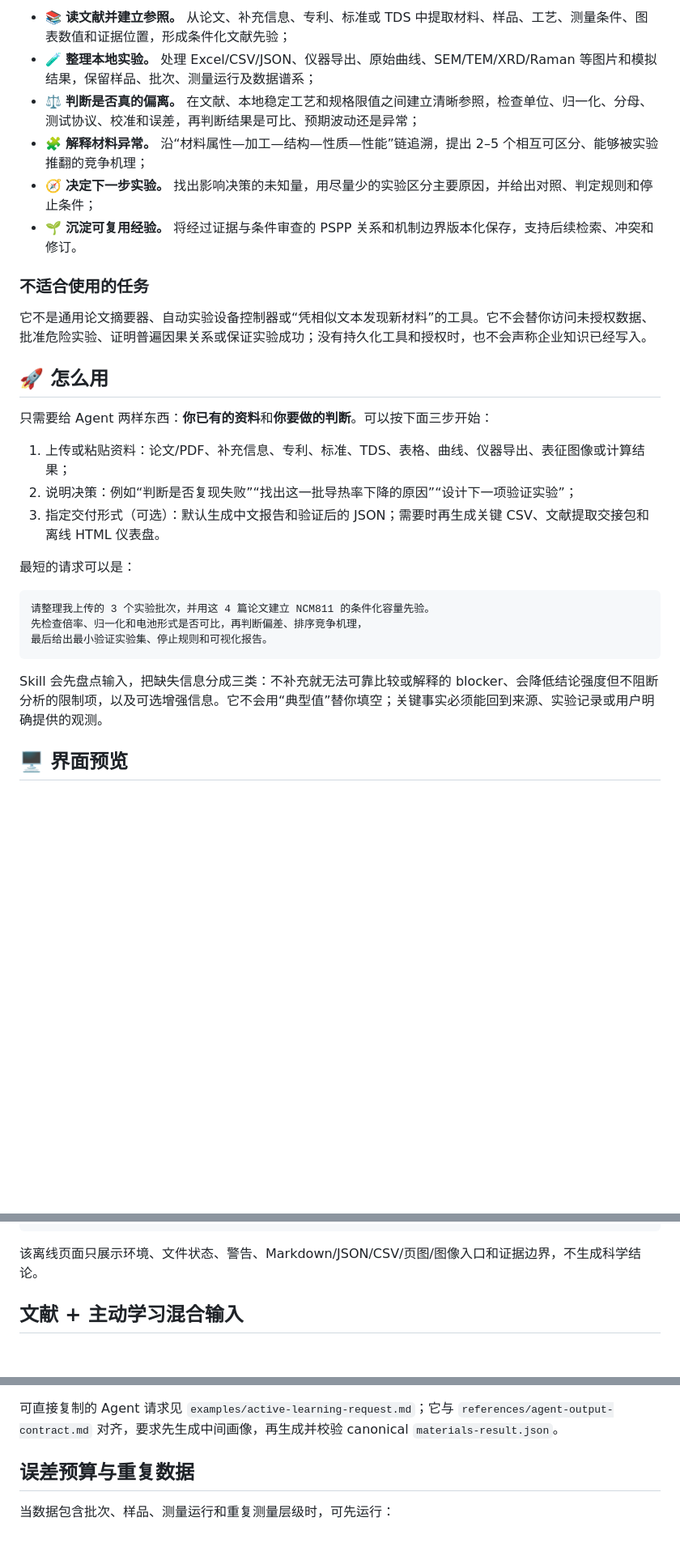
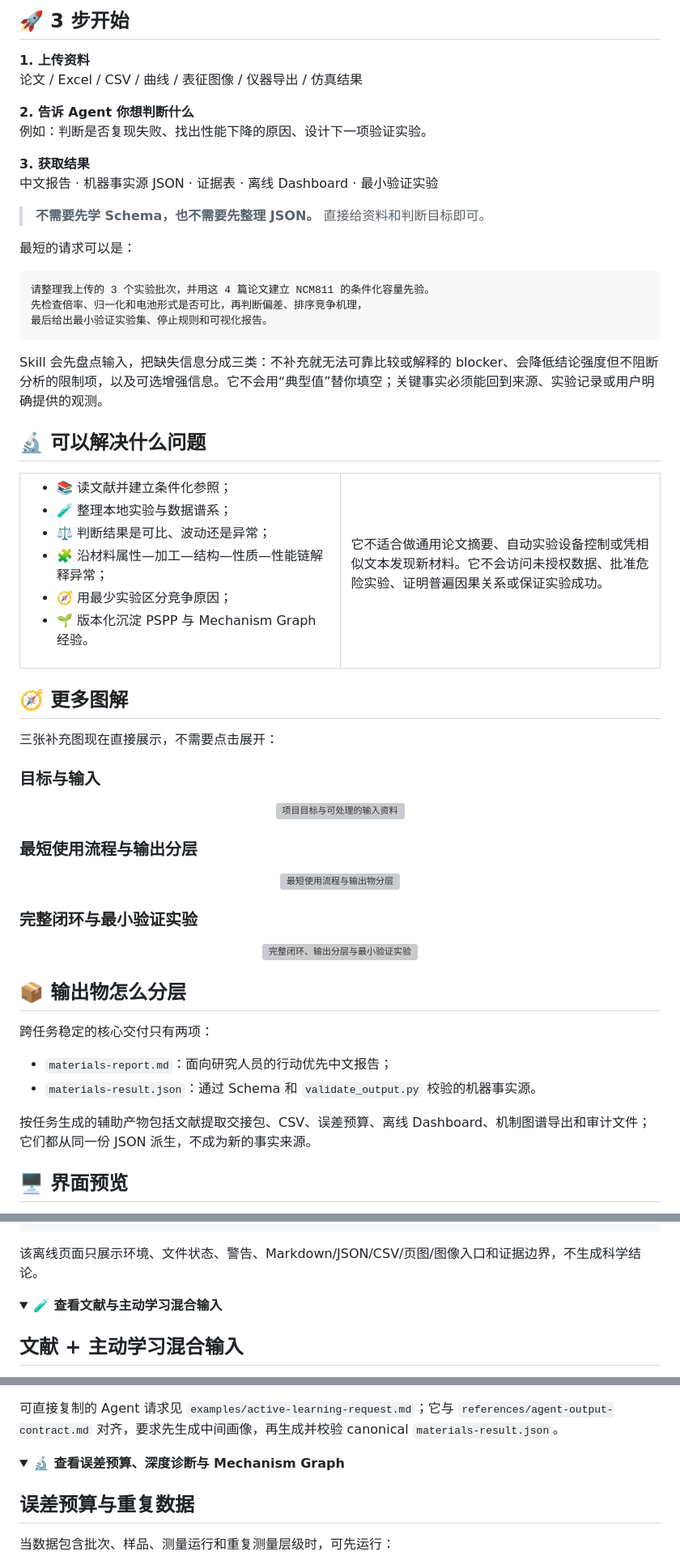
Before and after one commit to future3317/materials-evidence-reasoner, a Markdown page: README.md, 3 parts joined by grey strips. Shown at 81% size. GitHub-like rendering; folded sections open; blank space fills up the shorter version; grey boxes are pictures that could not be loaded.

Commit message:
Improve README information architecture

````diff
--- a/README.md
+++ b/README.md
@@ -65,22 +72,16 @@ Materials Evidence Reasoner 是一个面向材料研发的证据推理 Skill 和
 
-- 📚 **读文献并建立参照。** 从论文、补充信息、专利、标准或 TDS 中提取材料、样品、工艺、测量条件、图表数值和证据位置，形成条件化文献先验；
-- 🧪 **整理本地实验。** 处理 Excel/CSV/JSON、仪器导出、原始曲线、SEM/TEM/XRD/Raman 等图片和模拟结果，保留样品、批次、测量运行及数据谱系；
-- ⚖️ **判断是否真的偏离。** 在文献、本地稳定工艺和规格限值之间建立清晰参照，检查单位、归一化、分母、测试协议、校准和误差，再判断结果是可比、预期波动还是异常；
-- 🧩 **解释材料异常。** 沿“材料属性—加工—结构—性质—性能”链追溯，提出 2–5 个相互可区分、能够被实验推翻的竞争机理；
-- 🧭 **决定下一步实验。** 找出影响决策的未知量，用尽量少的实验区分主要原因，并给出对照、判定规则和停止条件；
-- 🌱 **沉淀可复用经验。** 将经过证据与条件审查的 PSPP 关系和机制边界版本化保存，支持后续检索、冲突和修订。
+## 🚀 3 步开始
 
-### 不适合使用的任务
+**1. 上传资料**<br>
+论文 / Excel / CSV / 曲线 / 表征图像 / 仪器导出 / 仿真结果
 
-它不是通用论文摘要器、自动实验设备控制器或“凭相似文本发现新材料”的工具。它不会替你访问未授权数据、批准危险实验、证明普遍因果关系或保证实验成功；没有持久化工具和授权时，也不会声称企业知识已经写入。
+**2. 告诉 Agent 你想判断什么**<br>
+例如：判断是否复现失败、找出性能下降的原因、设计下一项验证实验。
 
-## 🚀 怎么用
+**3. 获取结果**<br>
+中文报告 · 机器事实源 JSON · 证据表 · 离线 Dashboard · 最小验证实验
 
-只需要给 Agent 两样东西：**你已有的资料**和**你要做的判断**。可以按下面三步开始：
-
-1. 上传或粘贴资料：论文/PDF、补充信息、专利、标准、TDS、表格、曲线、仪器导出、表征图像或计算结果；
-2. 说明决策：例如“判断是否复现失败”“找出这一批导热率下降的原因”“设计下一项验证实验”；
-3. 指定交付形式（可选）：默认生成中文报告和验证后的 JSON；需要时再生成关键 CSV、文献提取交接包和离线 HTML 仪表盘。
+> **不需要先学 Schema，也不需要先整理 JSON。** 直接给资料和判断目标即可。
 
 最短的请求可以是：
 
@@ -91,6 +92,59 @@ Materials Evidence Reasoner 是一个面向材料研发的证据推理 Skill 和
 ```
 
 Skill 会先盘点输入，把缺失信息分成三类：不补充就无法可靠比较或解释的 blocker、会降低结论强度但不阻断分析的限制项，以及可选增强信息。它不会用“典型值”替你填空；关键事实必须能回到来源、实验记录或用户明确提供的观测。
+
+## 🔬 可以解决什么问题
+
+<table>
+<tr>
+<td width="50%" valign="top">
+
+- 📚 读文献并建立条件化参照；
+- 🧪 整理本地实验与数据谱系；
+- ⚖️ 判断结果是可比、波动还是异常；
+- 🧩 沿材料属性—加工—结构—性质—性能链解释异常；
+- 🧭 用最少实验区分竞争原因；
+- 🌱 版本化沉淀 PSPP 与 Mechanism Graph 经验。
+
+</td>
+<td width="50%" valign="top">
+
+它不适合做通用论文摘要、自动实验设备控制或凭相似文本发现新材料。它不会访问未授权数据、批准危险实验、证明普遍因果关系或保证实验成功。
+
+</td>
+</tr>
+</table>
+
+## 🧭 更多图解
+
+三张补充图现在直接展示，不需要点击展开：
+
+### 目标与输入
+
+<p align="center">
+  <img src="docs/images/materials-goal-and-inputs.png" alt="项目目标与可处理的输入资料" width="1000">
+</p>
+
+### 最短使用流程与输出分层
+
+<p align="center">
+  <img src="docs/images/materials-quick-start-and-outputs.png" alt="最短使用流程与输出物分层" width="1000">
+</p>
+
+### 完整闭环与最小验证实验
+
+<p align="center">
+  <img src="docs/images/materials-complete-loop.png" alt="完整闭环、输出分层与最小验证实验" width="1000">
+</p>
+
+## 📦 输出物怎么分层
+
+跨任务稳定的核心交付只有两项：
+
+- `materials-report.md`：面向研究人员的行动优先中文报告；
+- `materials-result.json`：通过 Schema 和 `validate_output.py` 校验的机器事实源。
+
+按任务生成的辅助产物包括文献提取交接包、CSV、误差预算、离线 Dashboard、机制图谱导出和审计文件；它们都从同一份 JSON 派生，不成为新的事实来源。
 
 ## 🖥️ 界面预览
 
@@ -304,6 +349,11 @@ python scripts/smoke_test_source_dashboard.py source-extraction/source-dashboard
 
 该离线页面只展示环境、文件状态、警告、Markdown/JSON/CSV/页图/图像入口和证据边界，不生成科学结论。
 
+</details>
+
+<details>
+<summary><strong>🧪 查看文献与主动学习混合输入</strong></summary>
+
 ## 文献 + 主动学习混合输入
 
 当目录同时包含论文、Bayesian optimization/active learning 脚本、候选空间和推荐 CSV 时，不能只把 CSV 当作实验记录。先运行：
@@ -334,6 +384,11 @@ QBC 采样时，可运行 `run_sample_and_update.py --input-dir <folder> --qbc-f
 默认角色是：`labeled.csv`=已有标签记录、`init_unlabeled.csv`=候选空间、`recommended_*.csv`/`qbc_recommended.csv`=模型推荐、`.py`=方法来源、`sample_distribution_*.png`=选择诊断图。`z` 的来源、x/y 的物理含义和单位仍必须由研究者确认；`acquisition_value` 不是性能值，`qbc_variance` 不是实验不确定度。只有新增独立实验/可信模拟证据后，推荐点才能写入正式 `property_records`。详细合同见 `references/active-learning-contract.md` 与 `references/active-learning-field-lexicon.json`。
 
 可直接复制的 Agent 请求见 `examples/active-learning-request.md`；它与 `references/agent-output-contract.md` 对齐，要求先生成中间画像，再生成并校验 canonical `materials-result.json`。
+
+</details>
+
+<details>
+<summary><strong>🔬 查看误差预算、深度诊断与 Mechanism Graph</strong></summary>
 
 ## 误差预算与重复数据
 
````
Also changed, not shown: other parts of README.md (+55 -45 lines).
